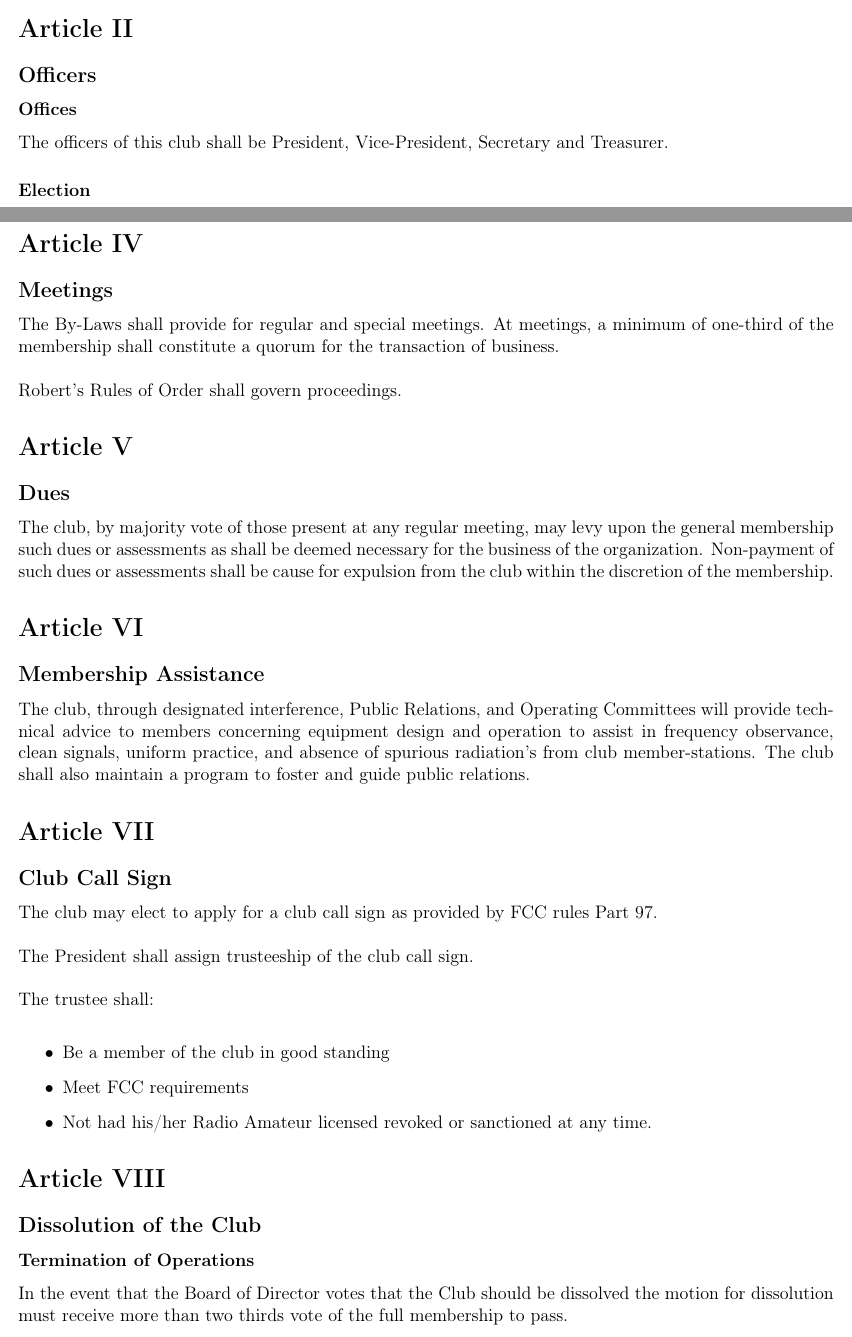
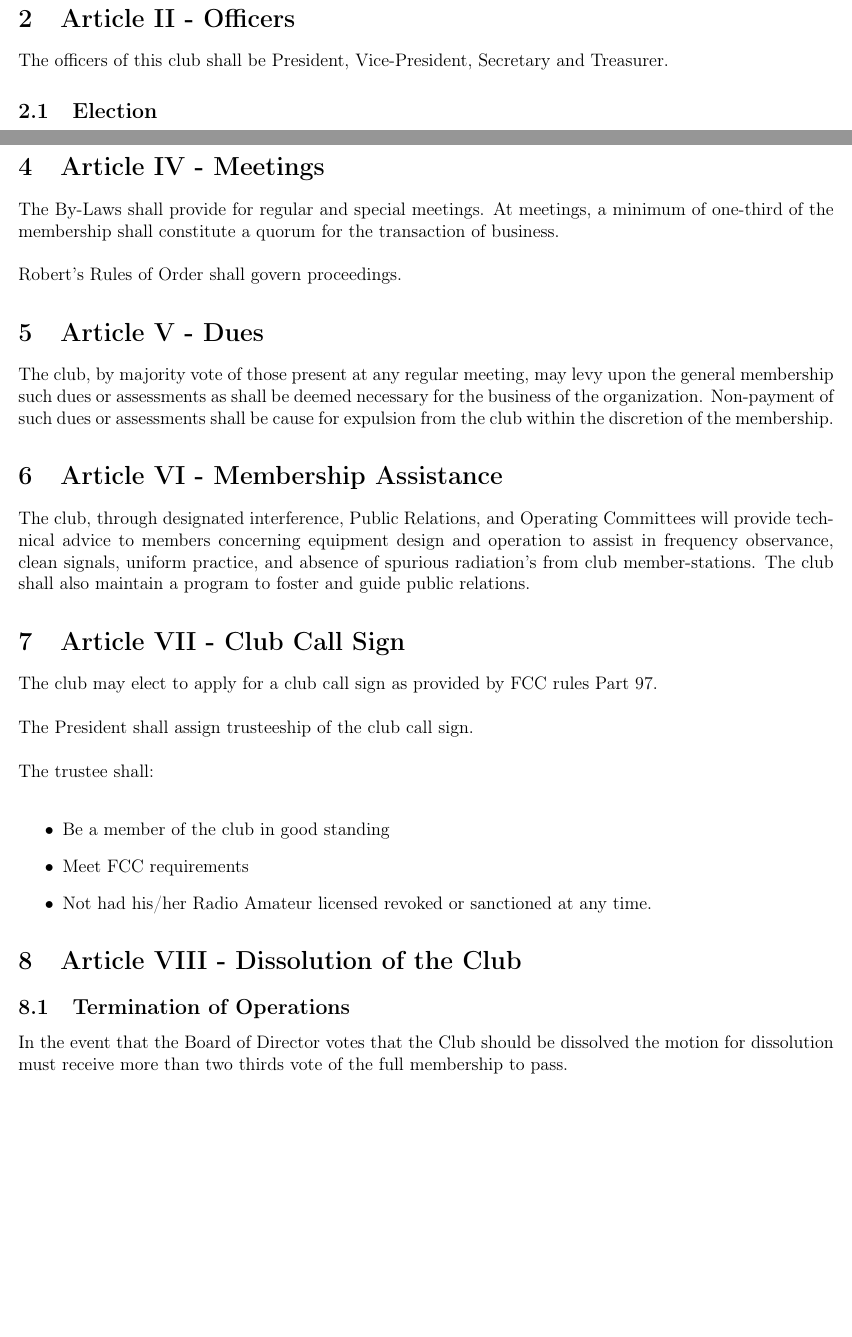
Before and after one commit to M17-Amateur-Radio-Club/club-docs, a LaTeX document (constitution.tex): two parts of pages 1 and 3 of 4, joined at a grey line, cut so that both start at the same text, the shorter picture padded with empty space. Compiled offline with pdfLaTeX.

Commit message:
formatting

```diff
--- a/constitution.tex
+++ b/constitution.tex
@@ -1,7 +1,7 @@
 \documentclass[english,12pt,letterpaper]{article}
 \usepackage[utf8]{inputenc}
 \usepackage[T1]{fontenc}
-\usepackage[width=8.50in, height=11.00in, left=0.50in, right=0.50in, top=0.50in, bottom=0.50in]{geometry}
+\usepackage[width=8.50in, height=11.00in, left=0.50in, right=0.50in, top=1in, bottom=1in]{geometry}
 \usepackage{babel}
 \author{KC1AWV}
 \begin{document}
@@ -15,9 +14,7 @@
 	All persons interested in Amateur Radio communications shall be eligible for membership. Membership shall be by application and election upon such terms as the club shall provide in its By-Laws. \\
 	\\
 	Membership may not be denied because of race, creed, color, religion, gender, sexual orientation, political affiliation, marital status or any other reason that would be biased or prejudicial.
-	\section*{Article II}
-	\subsection*{Officers}
-	\subsubsection*{Offices}
+	\section{Article II - Officers}
 	The officers of this club shall be President, Vice-President, Secretary and Treasurer.
-	\subsubsection*{Election}
+	\subsection{Election}
 	The officers of this club shall be elected for a term of one year by ballot of the members present, provided there be a quorum, at the annual meeting.
@@ -49,17 +45,13 @@
 	The Treasurer shall receive and receipt for all monies paid to the club; keep an accurate account of	all monies received and expended; pay no bills without proper authorization (by the club or its officers constituting a business committee). At the end of each quarter he/she shall submit an itemized statement of disbursements and receipts. At the end of his/her term he/she shall turn over everything in his/her possession belonging to the club to his/her successor.
-	\section*{Article IV}
-	\subsection*{Meetings}
+	\section{Article IV - Meetings}
 	The By-Laws shall provide for regular and special meetings. At meetings, a minimum of one-third of the membership shall constitute a quorum for the transaction of business. \\
 	\\
 	Robert's Rules of Order shall govern proceedings.
-	\section*{Article V}
-	\subsection*{Dues}
+	\section{Article V - Dues}
 	The club, by majority vote of those present at any regular meeting, may levy upon the general membership such dues or assessments as shall be deemed necessary for the business of the organization. Non-payment of such dues or assessments shall be cause for expulsion from the club within the discretion of the membership.
-	\section*{Article VI}
-	\subsection*{Membership Assistance}
+	\section{Article VI - Membership Assistance}
 	The club, through designated interference, Public Relations, and Operating Committees will provide technical advice to members concerning equipment design and operation to assist in frequency observance, clean signals, uniform practice, and absence of spurious radiation's from club member-stations. The club shall also maintain a program to foster and guide public relations.
-	\section*{Article VII}
-	\subsection*{Club Call Sign}
+	\section{Article VII - Club Call Sign}
 	The club may elect to apply for a club call sign as provided by FCC rules Part 97. \\
 	\\
 	The President shall assign trusteeship of the club call sign. \\
@@ -70,11 +62,10 @@
 		\item Meet FCC requirements
 		\item Not had his/her Radio Amateur licensed revoked or sanctioned at any time.
 	\end{itemize}
-	\section*{Article VIII}
-	\subsection*{Dissolution of the Club}
-	\subsubsection*{Termination of Operations}
+	\section{Article VIII - Dissolution of the Club}
+	\subsection{Termination of Operations}
 	In the event that the Board of Director votes that the Club should be dissolved the motion for dissolution must receive more than two thirds vote of the full membership to pass.
-	\subsubsection*{Disposition of Assets}
+	\subsection{Disposition of Assets}
 	The Board of Directors shall handle the disbursement of all assets of the club. \\
 	\\
 	No member or group of members shall receive benefit from the assets. \\
```
Also changed, not shown: constitution.pdf, constitution.tex (27 more changed lines).
